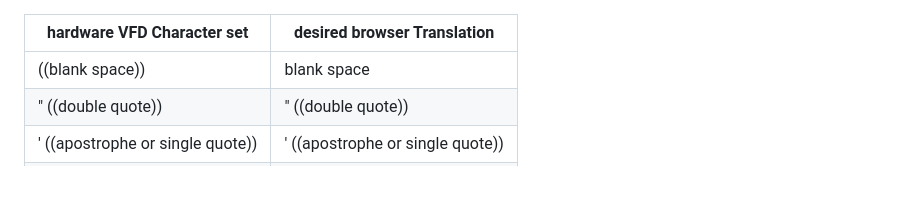
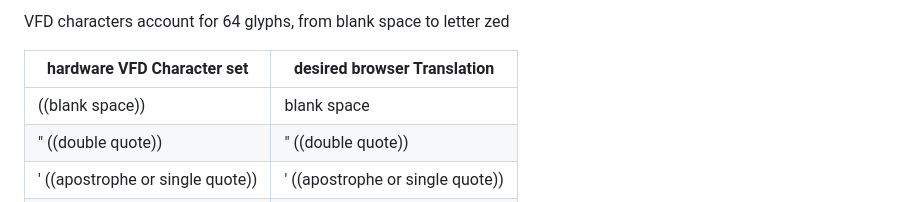
Before and after one commit to maxmace/Build-A-Bank, a Markdown page: data/name_display-table.md, the part around the change. Rendered like a GitHub page.

```diff
--- a/data/name_display-table.md
+++ b/data/name_display-table.md
@@ -1,3 +1,5 @@
+VFD characters account for 64 glyphs, from blank space to letter zed
+
 
 | hardware VFD Character set       | desired browser Translation                                           |
 | -------------------------------- | --------------------------------------------------------------------- |
```
